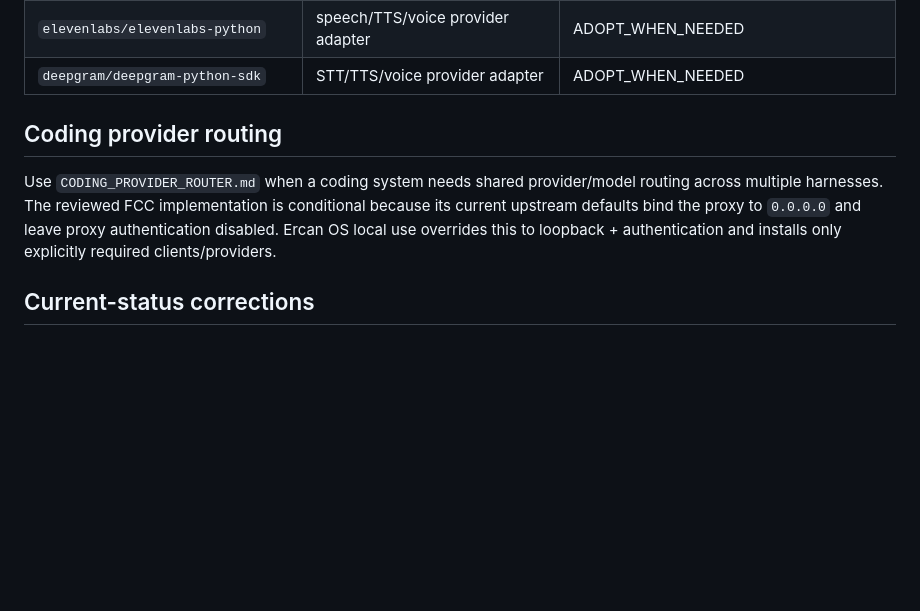
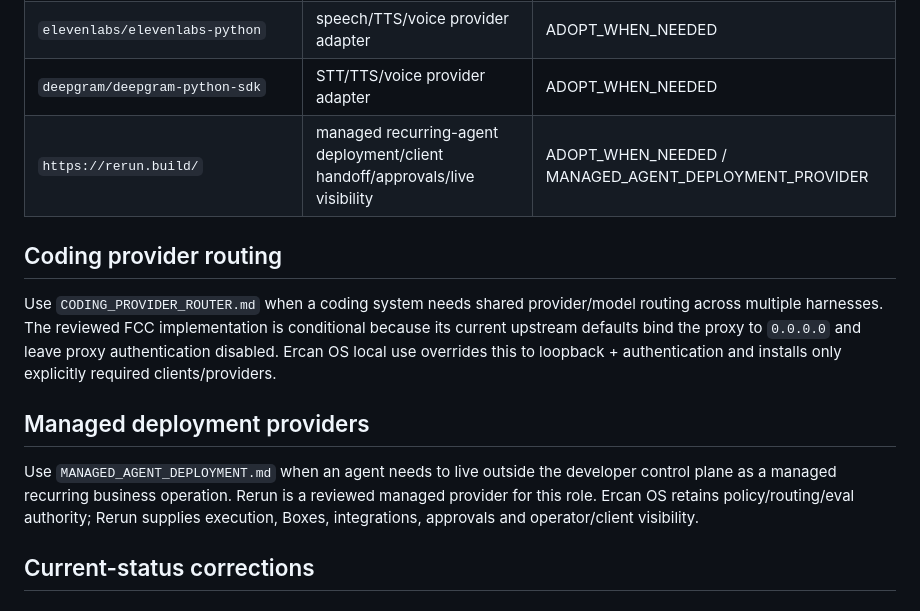
Before and after one commit to saralercan/ercan, a Markdown page: docs/standards/AGENT_RUNTIME_STACK.md, the part around the change. GitHub-like rendering; blank space fills up the shorter version.

Commit message:
docs(runtime): register Rerun managed provider

```diff
--- a/docs/standards/AGENT_RUNTIME_STACK.md
+++ b/docs/standards/AGENT_RUNTIME_STACK.md
@@ -44,10 +44,15 @@ Each stage is optional. Product requirements determine which stages exist.
 | `THUDM/AgentBench` | agent benchmark environments | ADOPT_PATTERN_ONLY / WHEN_NEEDED_FOR_BENCHMARKING |
 | `elevenlabs/elevenlabs-python` | speech/TTS/voice provider adapter | ADOPT_WHEN_NEEDED |
 | `deepgram/deepgram-python-sdk` | STT/TTS/voice provider adapter | ADOPT_WHEN_NEEDED |
+| `https://rerun.build/` | managed recurring-agent deployment/client handoff/approvals/live visibility | ADOPT_WHEN_NEEDED / MANAGED_AGENT_DEPLOYMENT_PROVIDER |
 
 ## Coding provider routing
 
 Use `CODING_PROVIDER_ROUTER.md` when a coding system needs shared provider/model routing across multiple harnesses. The reviewed FCC implementation is conditional because its current upstream defaults bind the proxy to `0.0.0.0` and leave proxy authentication disabled. Ercan OS local use overrides this to loopback + authentication and installs only explicitly required clients/providers.
+
+## Managed deployment providers
+
+Use `MANAGED_AGENT_DEPLOYMENT.md` when an agent needs to live outside the developer control plane as a managed recurring business operation. Rerun is a reviewed managed provider for this role. Ercan OS retains policy/routing/eval authority; Rerun supplies execution, Boxes, integrations, approvals and operator/client visibility.
 
 ## Current-status corrections
 
```
